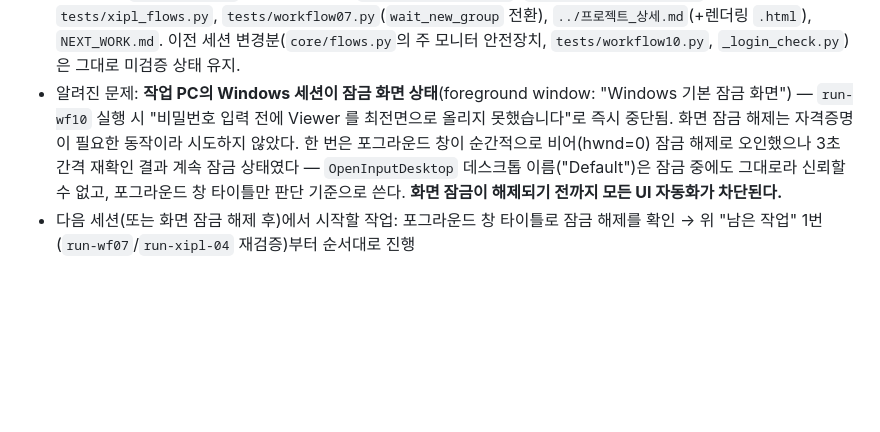
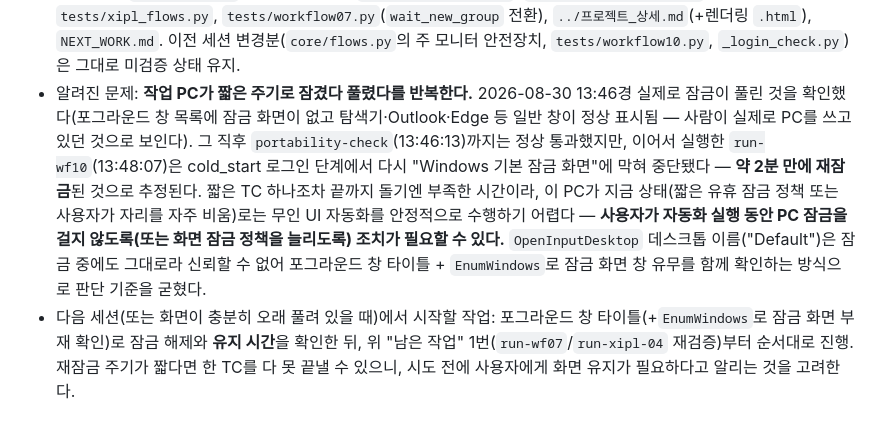
Before and after one commit to hongmin3/bellalun-viewer-automation, a Markdown page: progress.md, the part around the change. Rendered like a GitHub page; blank space fills up the shorter version.

Commit message:
PC가 짧은 주기로 잠겼다 풀렸다를 반복하는 패턴을 기록한다
13:46경 실제 잠금 해제(일반 데스크톱 창 확인)를 관측했으나 약 2분 뒤 run-wf10
cold_start 로그인 단계에서 다시 잠금 화면에 막혔다. 짧은 TC 하나조차 끝까지 돌기
어려운 재잠금 주기라, 사용자의 화면 유지 조치가 필요할 수 있음을 남긴다.

Co-Authored-By: Claude Sonnet 5 <noreply@anthropic.com>

```diff
--- a/progress.md
+++ b/progress.md
@@ -25,5 +25,5 @@
   - (이전 세션 결정 유지) 비기본 Procedure로 거짓 PASS 방지; Viewer 창 강제 이동 대신 안전 중단.
   - (이번 세션) sleep 값을 추측으로 줄이지 않는다. 순수 기계적 중복 제거(동작 불변)는 정적 검사+단위시험만으로 커밋했고, 실제 대기 방식을 바꾸는 변경(`wait_new_group` 도입)은 **이미 다른 TC(XIPL_07)에서 실측·라이브 검증된 동일 함수를 재사용**하는 방식으로만 진행했다 — 새로 발명한 대기 로직이 아니다. 그래도 최종 라이브 재검증은 화면 잠금 때문에 아직 못 했으므로 "완료"로 간주하지 않는다.
 - 변경 파일: `core/flows.py`(공용 헬퍼 추가), `tests/workflow02.py`, `tests/system_compat.py`(중복 제거 위임), `tests/xipl_flows.py`, `tests/workflow07.py`(`wait_new_group` 전환), `../프로젝트_상세.md`(+렌더링 `.html`), `NEXT_WORK.md`. 이전 세션 변경분(`core/flows.py`의 주 모니터 안전장치, `tests/workflow10.py`, `_login_check.py`)은 그대로 미검증 상태 유지.
-- 알려진 문제: **작업 PC의 Windows 세션이 잠금 화면 상태**(foreground window: "Windows 기본 잠금 화면") — `run-wf10` 실행 시 "비밀번호 입력 전에 Viewer 를 최전면으로 올리지 못했습니다"로 즉시 중단됨. 화면 잠금 해제는 자격증명이 필요한 동작이라 시도하지 않았다. 한 번은 포그라운드 창이 순간적으로 비어(hwnd=0) 잠금 해제로 오인했으나 3초 간격 재확인 결과 계속 잠금 상태였다 — `OpenInputDesktop` 데스크톱 이름("Default")은 잠금 중에도 그대로라 신뢰할 수 없고, 포그라운드 창 타이틀만 판단 기준으로 쓴다. **화면 잠금이 해제되기 전까지 모든 UI 자동화가 차단된다.**
-- 다음 세션(또는 화면 잠금 해제 후)에서 시작할 작업: 포그라운드 창 타이틀로 잠금 해제를 확인 → 위 "남은 작업" 1번(`run-wf07`/`run-xipl-04` 재검증)부터 순서대로 진행
+- 알려진 문제: **작업 PC가 짧은 주기로 잠겼다 풀렸다를 반복한다.** 2026-08-30 13:46경 실제로 잠금이 풀린 것을 확인했다(포그라운드 창 목록에 잠금 화면이 없고 탐색기·Outlook·Edge 등 일반 창이 정상 표시됨 — 사람이 실제로 PC를 쓰고 있던 것으로 보인다). 그 직후 `portability-check`(13:46:13)까지는 정상 통과했지만, 이어서 실행한 `run-wf10`(13:48:07)은 cold_start 로그인 단계에서 다시 "Windows 기본 잠금 화면"에 막혀 중단됐다 — **약 2분 만에 재잠금**된 것으로 추정된다. 짧은 TC 하나조차 끝까지 돌기엔 부족한 시간이라, 이 PC가 지금 상태(짧은 유휴 잠금 정책 또는 사용자가 자리를 자주 비움)로는 무인 UI 자동화를 안정적으로 수행하기 어렵다 — **사용자가 자동화 실행 동안 PC 잠금을 걸지 않도록(또는 화면 잠금 정책을 늘리도록) 조치가 필요할 수 있다.** `OpenInputDesktop` 데스크톱 이름("Default")은 잠금 중에도 그대로라 신뢰할 수 없어 포그라운드 창 타이틀 + `EnumWindows`로 잠금 화면 창 유무를 함께 확인하는 방식으로 판단 기준을 굳혔다.
+- 다음 세션(또는 화면이 충분히 오래 풀려 있을 때)에서 시작할 작업: 포그라운드 창 타이틀(+`EnumWindows`로 잠금 화면 부재 확인)로 잠금 해제와 **유지 시간**을 확인한 뒤, 위 "남은 작업" 1번(`run-wf07`/`run-xipl-04` 재검증)부터 순서대로 진행. 재잠금 주기가 짧다면 한 TC를 다 못 끝낼 수 있으니, 시도 전에 사용자에게 화면 유지가 필요하다고 알리는 것을 고려한다.
```
